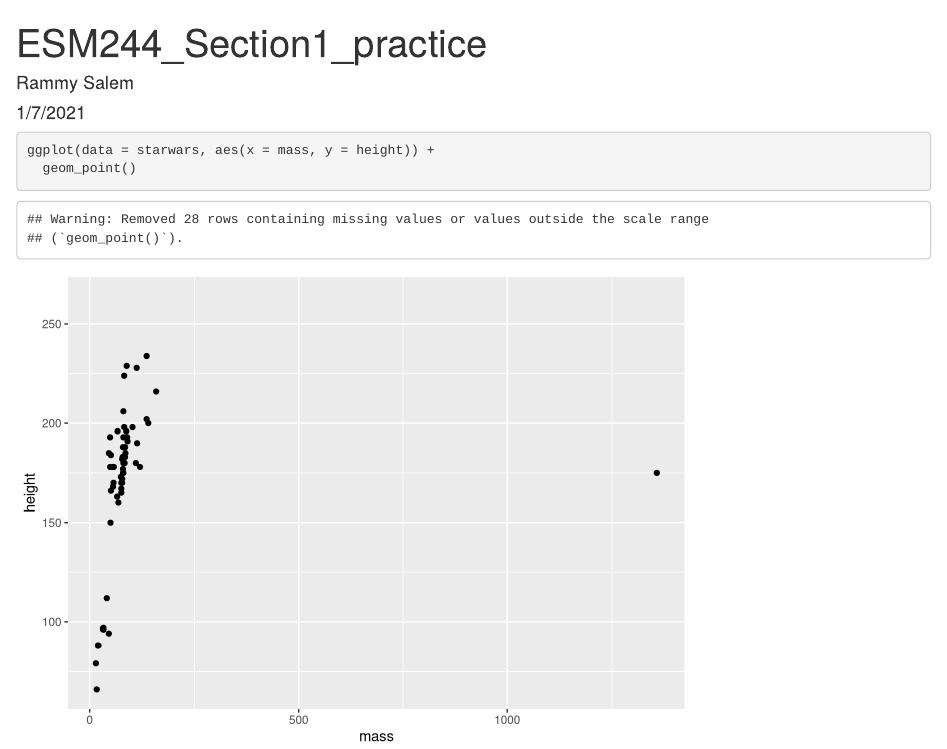
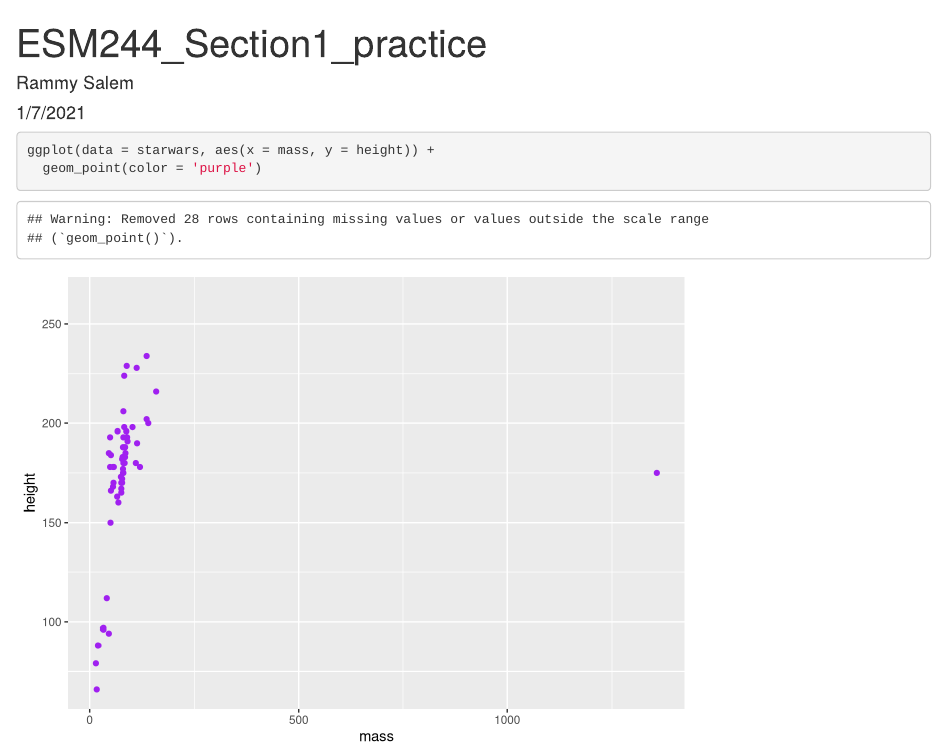
Before and after one commit to rammysalem/trash-repo, an R Markdown document (ESM244_Section1_practice.Rmd): the page in a window 1100 px wide, from its top. Rendered offline with R 4.5, knitr and Pandoc, with nearby package versions.

Commit message:
changed geom_point color

````diff
--- a/ESM244_Section1_practice.Rmd
+++ b/ESM244_Section1_practice.Rmd
@@ -12,5 +12,5 @@ library(tidyverse)
 
 ```{r}
 ggplot(data = starwars, aes(x = mass, y = height)) +
-  geom_point()
+  geom_point(color = 'purple')
 ```
````
